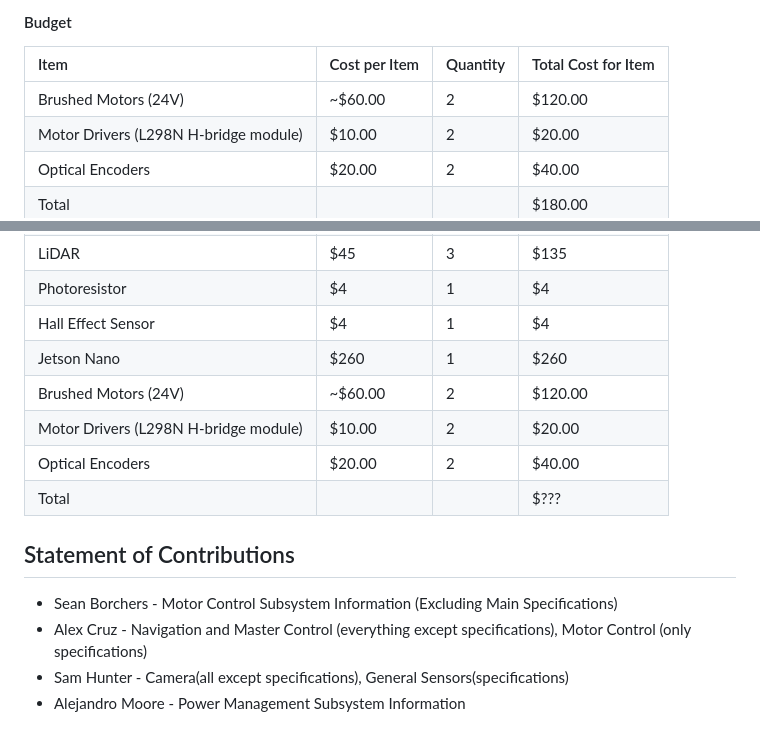
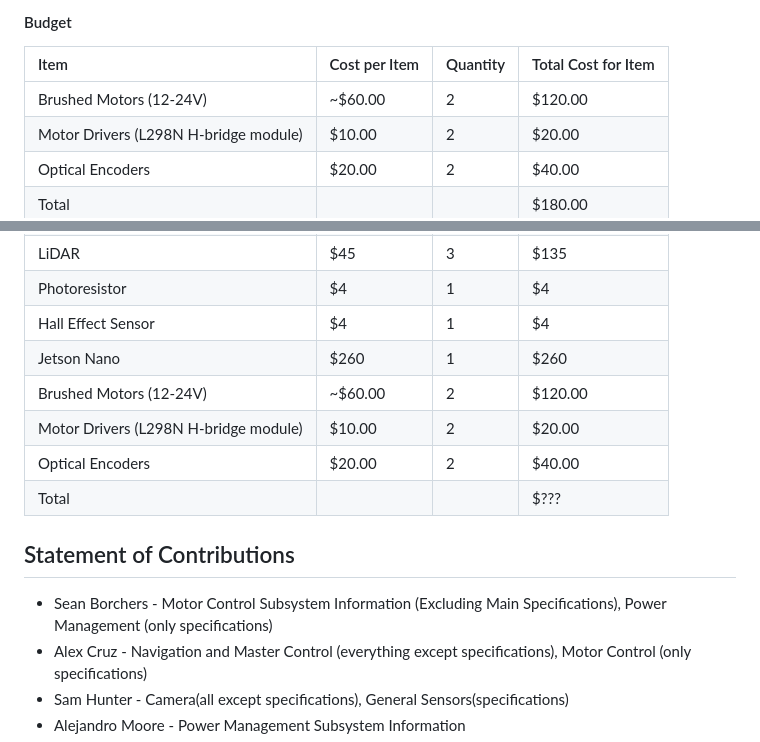
Before and after one commit to ACruz-42/F24_Team1_CapstoneDemo, a Markdown page: Reports/Conceptual-Design.md, 2 parts joined by grey strips. Rendered like a GitHub page.

```diff
--- a/Reports/Conceptual-Design.md
+++ b/Reports/Conceptual-Design.md
@@ -295,7 +295,7 @@ The following items are necessary for the completion of the motor control subsys
 
 |Item|Cost per Item|Quantity|Total Cost for Item|
 | :- | :- | :- | :- |
-|Brushed Motors (24V)|~$60.00|2|$120.00|
+|Brushed Motors (12-24V)|~$60.00|2|$120.00|
 |Motor Drivers (L298N H-bridge module)|$10.00|2|$20.00|
 |Optical Encoders|$20.00|2|$40.00|
 |Total|||$180.00|
@@ -372,13 +372,13 @@ Furthermore, if using non-visble lasers, lasers will need to be safe for human i
 |Photoresistor|$4|1|$4|
 |Hall Effect Sensor|$4|1|$4|
 |Jetson Nano | $260|1|$260|
-|Brushed Motors (24V)|~$60.00|2|$120.00|
+|Brushed Motors (12-24V)|~$60.00|2|$120.00|
 |Motor Drivers (L298N H-bridge module)|$10.00|2|$20.00|
 |Optical Encoders|$20.00|2|$40.00|
 |Total|||$???|
 
 ## Statement of Contributions
-  - Sean Borchers - Motor Control Subsystem Information (Excluding Main Specifications)
+  - Sean Borchers - Motor Control Subsystem Information (Excluding Main Specifications), Power Management (only specifications)
   - Alex Cruz - Navigation and Master Control (everything except specifications), Motor Control (only specifications)
   - Sam Hunter - Camera(all except specifications), General Sensors(specifications)
   - Alejandro Moore - Power Management Subsystem Information
```
